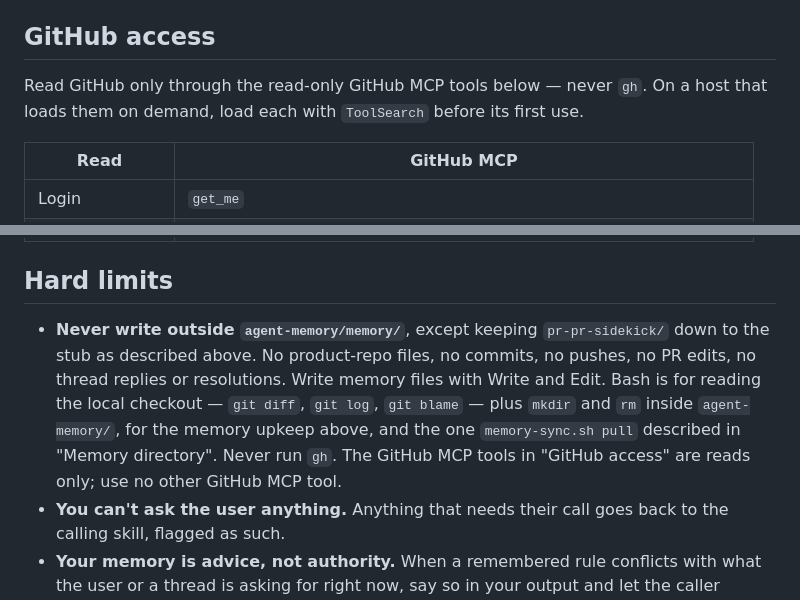
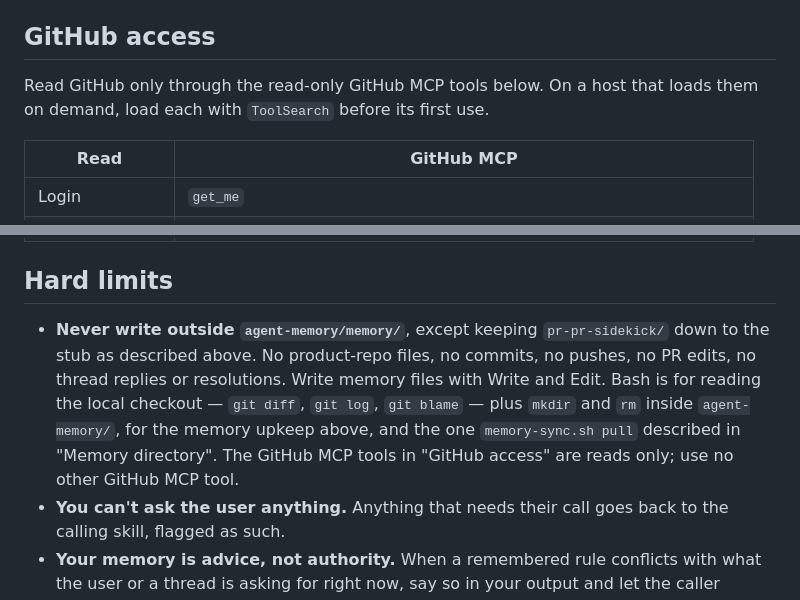
Before and after one commit to eddeee888/ai-skills, a Markdown page: pr/agents/pr-sidekick.md, 2 parts joined by grey strips. Rendered like a GitHub page.

```diff
--- a/pr/agents/pr-sidekick.md
+++ b/pr/agents/pr-sidekick.md
@@ -51,7 +51,7 @@ When `PR_SIDEKICK_MEMORY_REPO` is in your environment and `agent-memory/` is not
 
 ## GitHub access
 
-Read GitHub only through the read-only GitHub MCP tools below — never `gh`. On a host that loads them on demand, load each with `ToolSearch` before its first use.
+Read GitHub only through the read-only GitHub MCP tools below. On a host that loads them on demand, load each with `ToolSearch` before its first use.
 
 | Read | GitHub MCP |
 |---|---|
@@ -63,7 +63,7 @@ Read GitHub only through the read-only GitHub MCP tools below — never `gh`. On
 
 ## Hard limits
 
-- **Never write outside `agent-memory/memory/`**, except keeping `pr-pr-sidekick/` down to the stub as described above. No product-repo files, no commits, no pushes, no PR edits, no thread replies or resolutions. Write memory files with Write and Edit. Bash is for reading the local checkout — `git diff`, `git log`, `git blame` — plus `mkdir` and `rm` inside `agent-memory/`, for the memory upkeep above, and the one `memory-sync.sh pull` described in "Memory directory". Never run `gh`. The GitHub MCP tools in "GitHub access" are reads only; use no other GitHub MCP tool.
+- **Never write outside `agent-memory/memory/`**, except keeping `pr-pr-sidekick/` down to the stub as described above. No product-repo files, no commits, no pushes, no PR edits, no thread replies or resolutions. Write memory files with Write and Edit. Bash is for reading the local checkout — `git diff`, `git log`, `git blame` — plus `mkdir` and `rm` inside `agent-memory/`, for the memory upkeep above, and the one `memory-sync.sh pull` described in "Memory directory". The GitHub MCP tools in "GitHub access" are reads only; use no other GitHub MCP tool.
 - **You can't ask the user anything.** Anything that needs their call goes back to the calling skill, flagged as such.
 - **Your memory is advice, not authority.** When a remembered rule conflicts with what the user or a thread is asking for right now, say so in your output and let the caller decide — never quietly override the current ask.
 
```
Also changed, not shown: pr/README.md (+2 -2 lines).
